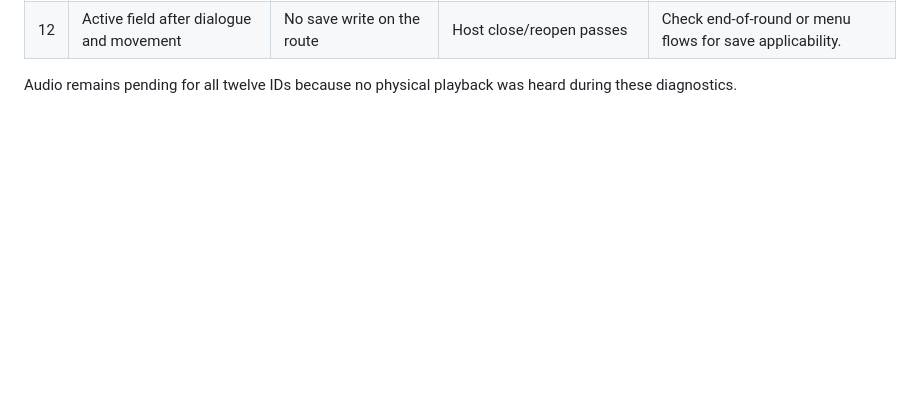
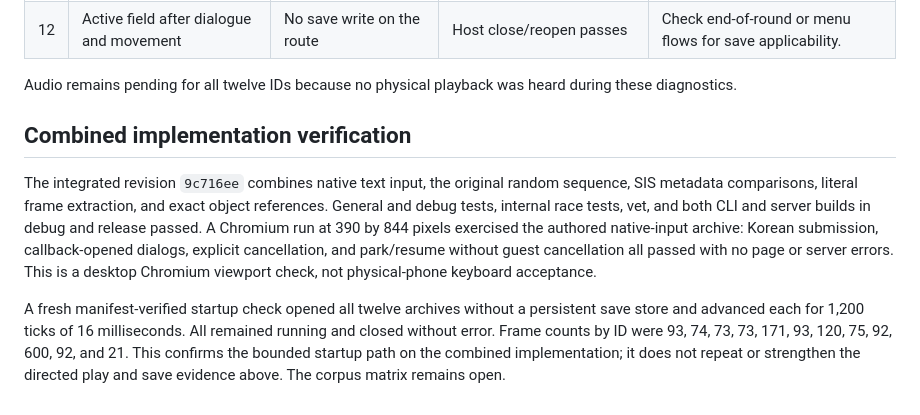
Before and after one commit to movingwoo/wfeature, a Markdown page: docs/sgs-corpus-2026-09-12.md, the part around the change. GitHub-like rendering; blank space fills up the shorter version.

Commit message:
docs(sgs): record combined runtime verification

```diff
--- a/docs/sgs-corpus-2026-09-12.md
+++ b/docs/sgs-corpus-2026-09-12.md
@@ -298,3 +298,21 @@ human acceptance item for every ID.
 
 Audio remains pending for all twelve IDs because no physical playback was
 heard during these diagnostics.
+
+## Combined implementation verification
+
+The integrated revision `9c716ee` combines native text input, the original
+random sequence, SIS metadata comparisons, literal frame extraction, and exact
+object references. General and debug tests, internal race tests, vet, and both
+CLI and server builds in debug and release passed. A Chromium run at 390 by
+844 pixels exercised the authored native-input archive: Korean submission,
+callback-opened dialogs, explicit cancellation, and park/resume without guest
+cancellation all passed with no page or server errors. This is a desktop
+Chromium viewport check, not physical-phone keyboard acceptance.
+
+A fresh manifest-verified startup check opened all twelve archives without a
+persistent save store and advanced each for 1,200 ticks of 16 milliseconds.
+All remained running and closed without error. Frame counts by ID were 93,
+74, 73, 73, 171, 93, 120, 75, 92, 600, 92, and 21. This confirms the bounded
+startup path on the combined implementation; it does not repeat or strengthen
+the directed play and save evidence above. The corpus matrix remains open.
```
